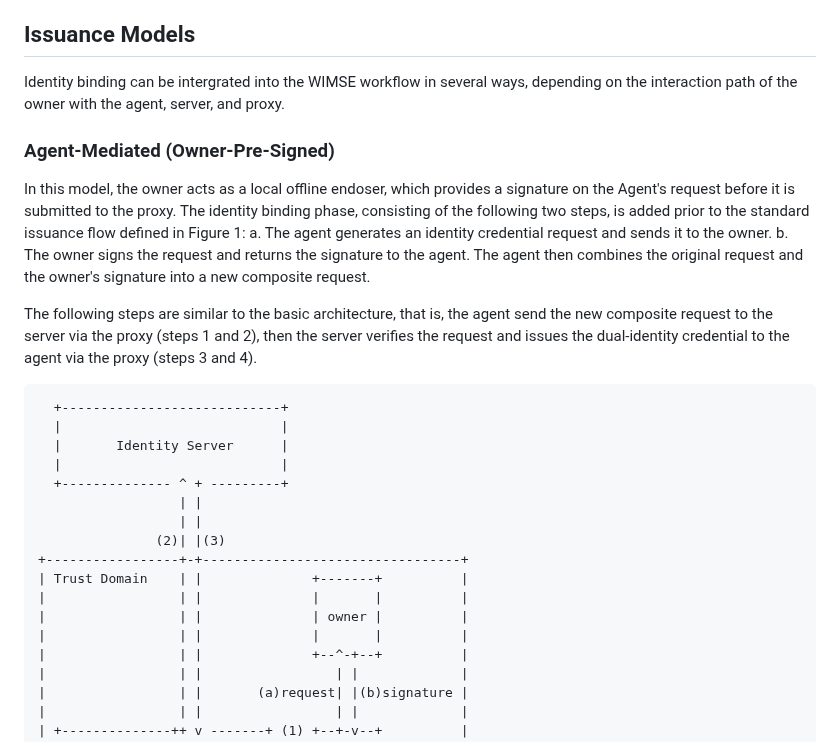
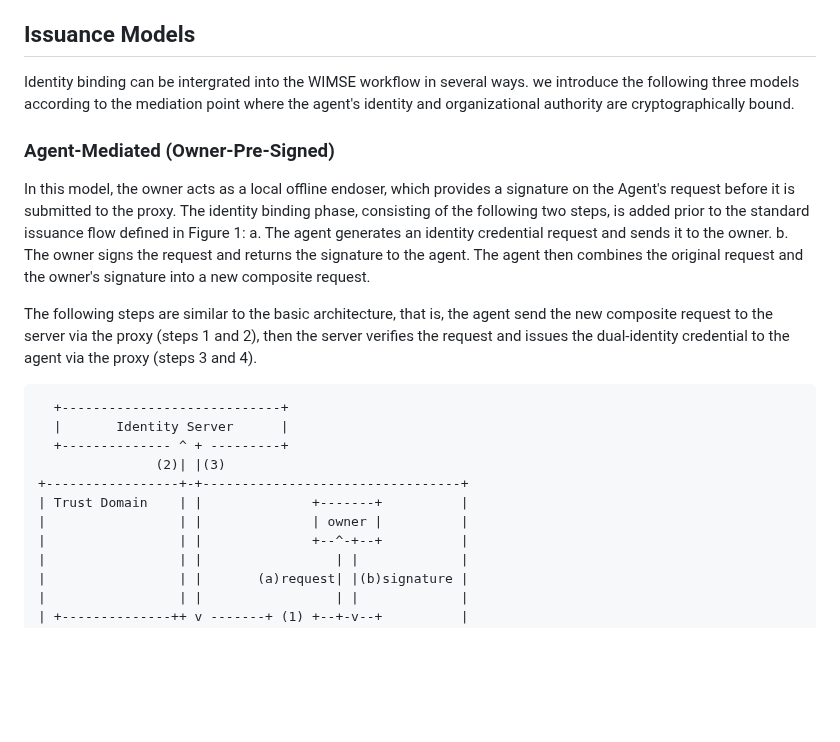
Before and after one commit to NiYuan224/draft-ni-wimse-ai-agent-identity, a Markdown page: draft-ni-wimse-ai-agent-identity.md, the part around one of its changes. GitHub-like rendering; blank space fills up the shorter version.

```diff
--- a/draft-ni-wimse-ai-agent-identity.md
+++ b/draft-ni-wimse-ai-agent-identity.md
@@ -151,7 +145,7 @@ In collaborative enterprise environments, it is essential to ensure that any age
 * Interaction: When an agent accesses another agent or a service across organizational boundaries, authentication is necessary to ensure the request is from a valid entity, as illustrated in A2A protocol{{A2A-SPEC}} and WIMSE architecture{{I-D.ietf-wimse-arch-06}}. A dual-identity credential carries a organizational approval, which provides a strong basis for trust, ensuring both Accountability and Traceability for all cross-organization interactions.
 
 ## Issuance Models
-Identity binding can be intergrated into the WIMSE workflow in several ways, depending on the interaction path of the owner with the agent, server, and proxy.
+Identity binding can be intergrated into the WIMSE workflow in several ways. we introduce the following three models according to the mediation point where the agent's identity and organizational authority are cryptographically bound.
 
 ### Agent-Mediated (Owner-Pre-Signed)
 In this model, the owner acts as a local offline endoser, which provides a signature on the Agent's request before it is submitted to the proxy. The identity binding phase, consisting of the following two steps, is added prior to the standard issuance flow defined in Figure 1:
@@ -162,18 +156,12 @@ The following steps are similar to the basic architecture, that is, the agent se
 
 ~~~~
   +----------------------------+
-  |                            |
   |       Identity Server      |
-  |                            |
   +-------------- ^ + ---------+
-                  | |
-                  | |
                (2)| |(3)
 +-----------------+-+---------------------------------+
 | Trust Domain    | |              +-------+          |
-|                 | |              |       |          |
 |                 | |              | owner |          |
-|                 | |              |       |          |
 |                 | |              +--^-+--+          |
 |                 | |                 | |             |
 |                 | |       (a)request| |(b)signature |
```
Also changed, not shown: other parts of draft-ni-wimse-ai-agent-identity.md (+10 -20 lines).
